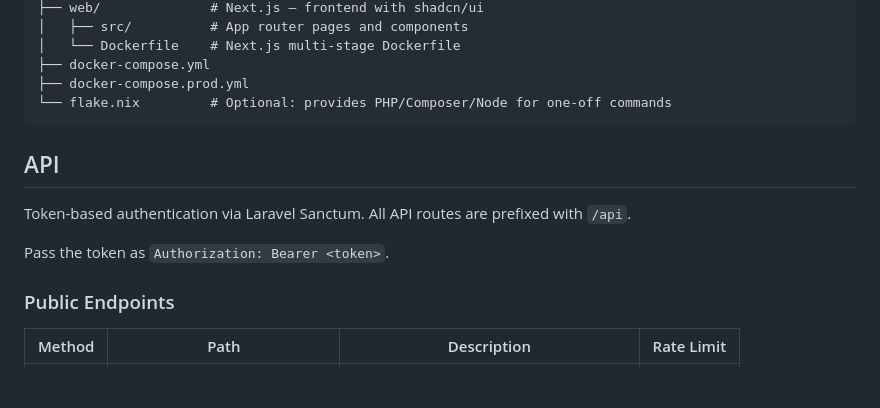
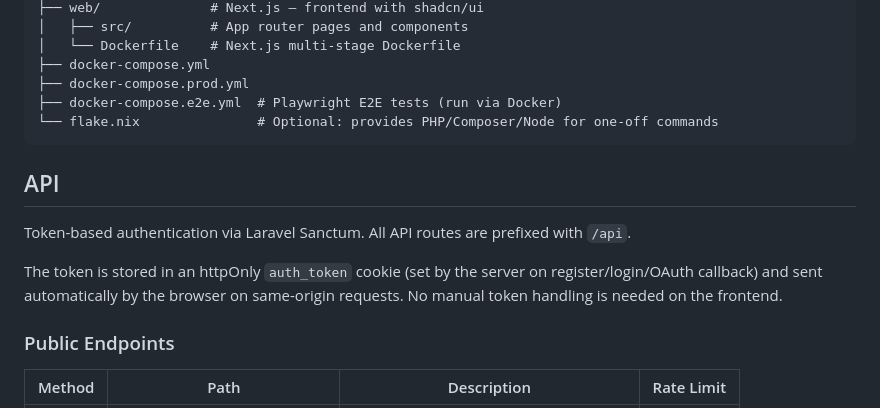
Before and after one commit to miku4j/ba-event, a Markdown page: README.md, the part around the change. GitHub-like rendering; blank space fills up the shorter version.

Commit message:
docs: update auth description and add e2e file to structure

````diff
--- a/README.md
+++ b/README.md
@@ -52,14 +52,17 @@ docker compose -f docker-compose.yml -f docker-compose.prod.yml up -d --build
 │   └── Dockerfile    # Next.js multi-stage Dockerfile
 ├── docker-compose.yml
 ├── docker-compose.prod.yml
-└── flake.nix         # Optional: provides PHP/Composer/Node for one-off commands
+├── docker-compose.e2e.yml  # Playwright E2E tests (run via Docker)
+└── flake.nix               # Optional: provides PHP/Composer/Node for one-off commands
 ```
 
 ## API
 
 Token-based authentication via Laravel Sanctum. All API routes are prefixed with `/api`.
 
-Pass the token as `Authorization: Bearer <token>`.
+The token is stored in an httpOnly `auth_token` cookie (set by the server on
+register/login/OAuth callback) and sent automatically by the browser on same-origin
+requests. No manual token handling is needed on the frontend.
 
 ### Public Endpoints
 
````
